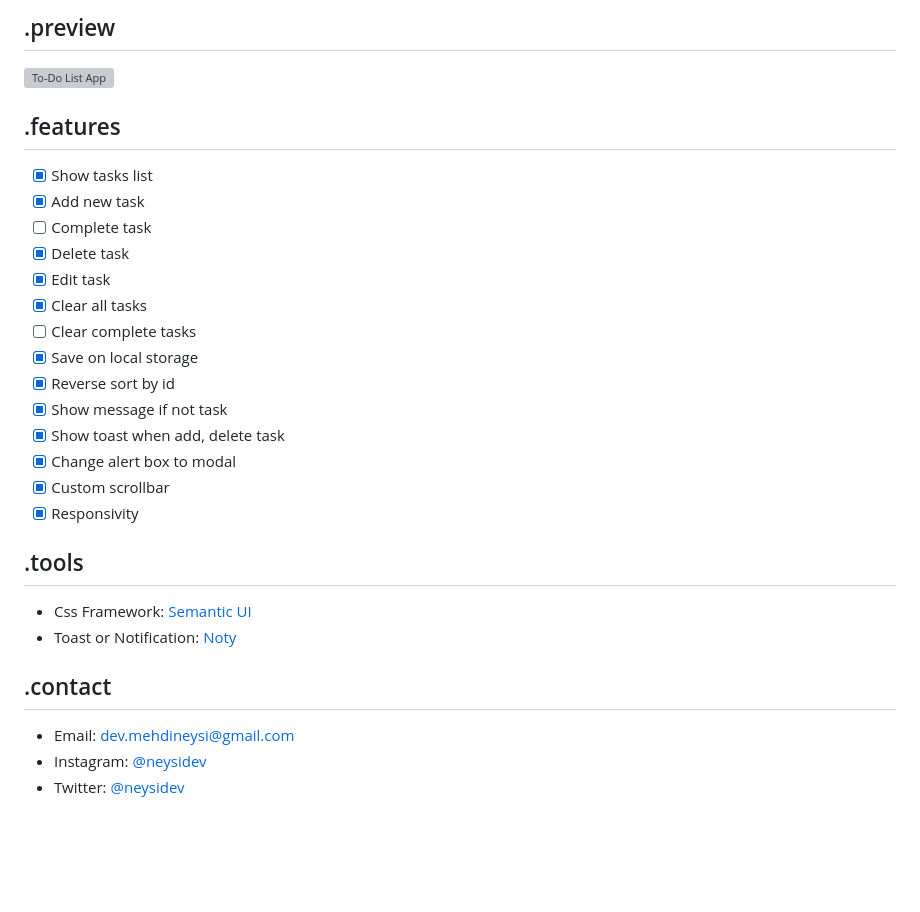
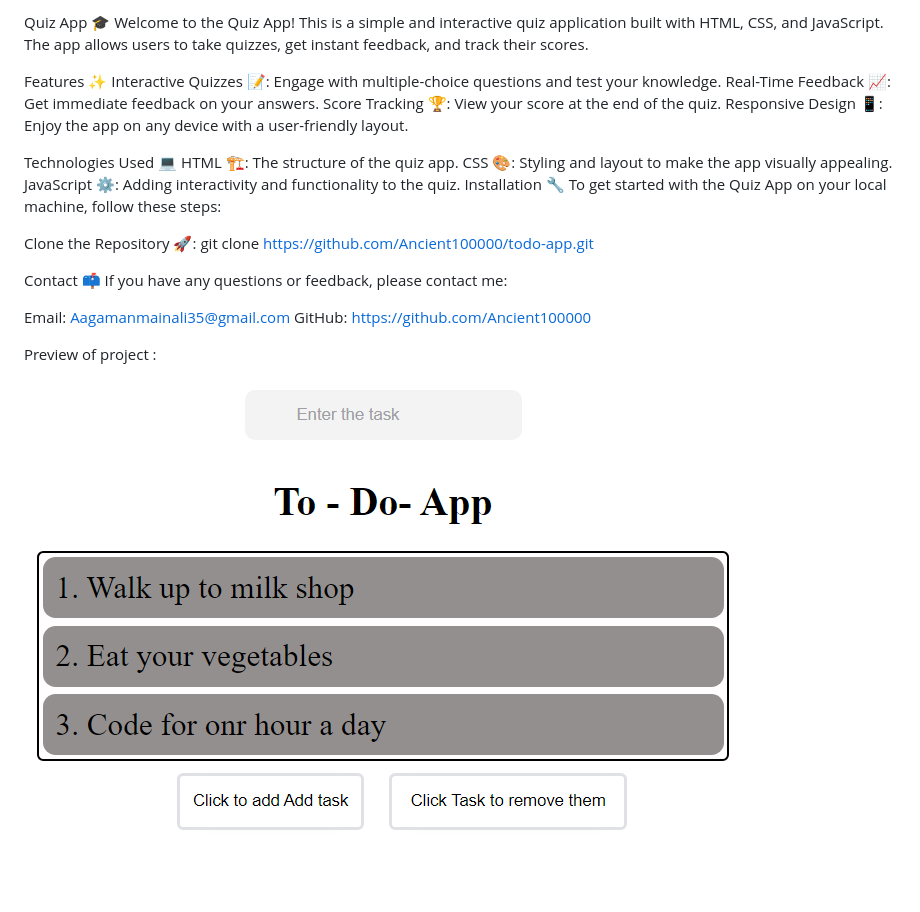
Before and after one commit to AagamanMainali35/Java-Script-Task-scheduler, a Markdown page: README.md, the part around the change. Rendered like a GitHub page; pictures changed too: image.png (added); blank space fills up the shorter version; grey boxes are pictures that could not be loaded.

Commit message:
Final Chnages

```diff
--- a/README.md
+++ b/README.md
@@ -1,27 +1,30 @@
-## .preview
-![To-Do List App](https://i.ibb.co/h73STxF/screencapture-localhost-5500-2020-11-29-22-11-39.png)
+Quiz App 🎓
+Welcome to the Quiz App! This is a simple and interactive quiz application built with HTML, CSS, and JavaScript. The app allows users to take quizzes, get instant feedback, and track their scores.
 
-## .features
-- [x] Show tasks list
-- [x] Add new task
-- [ ] Complete task
-- [x] Delete task
-- [x] Edit task
-- [x] Clear all tasks
-- [ ] Clear complete tasks
-- [x] Save on local storage
-- [x] Reverse sort by id
-- [x] Show message if not task
-- [x] Show toast when add, delete task
-- [x] Change alert box to modal
-- [x] Custom scrollbar
-- [x] Responsivity
+Features ✨
+Interactive Quizzes 📝: Engage with multiple-choice questions and test your knowledge.
+Real-Time Feedback 📈: Get immediate feedback on your answers.
+Score Tracking 🏆: View your score at the end of the quiz.
+Responsive Design 📱: Enjoy the app on any device with a user-friendly layout.
 
-## .tools
-- Css Framework: [Semantic UI](https://semantic-ui.com)
-- Toast or Notification: [Noty](https://ned.im/noty)
 
-## .contact
-- Email: [dev.mehdineysi@gmail.com](mailto:dev.mehdineysi@gmail.com)
-- Instagram: [@neysidev](https://instagram.com/neysidev)
-- Twitter: [@neysidev](https://twitter.com/neysidev)
+Technologies Used 💻
+HTML 🏗️: The structure of the quiz app.
+CSS 🎨: Styling and layout to make the app visually appealing.
+JavaScript ⚙️: Adding interactivity and functionality to the quiz.
+Installation 🔧
+To get started with the Quiz App on your local machine, follow these steps:
+
+Clone the Repository 🚀:
+git clone https://github.com/Ancient100000/todo-app.git
+
+
+Contact 📫
+If you have any questions or feedback, please contact me:
+
+Email: Aagamanmainali35@gmail.com
+GitHub: https://github.com/Ancient100000
+
+
+Preview of project :
+![alt text](image.png)
```
